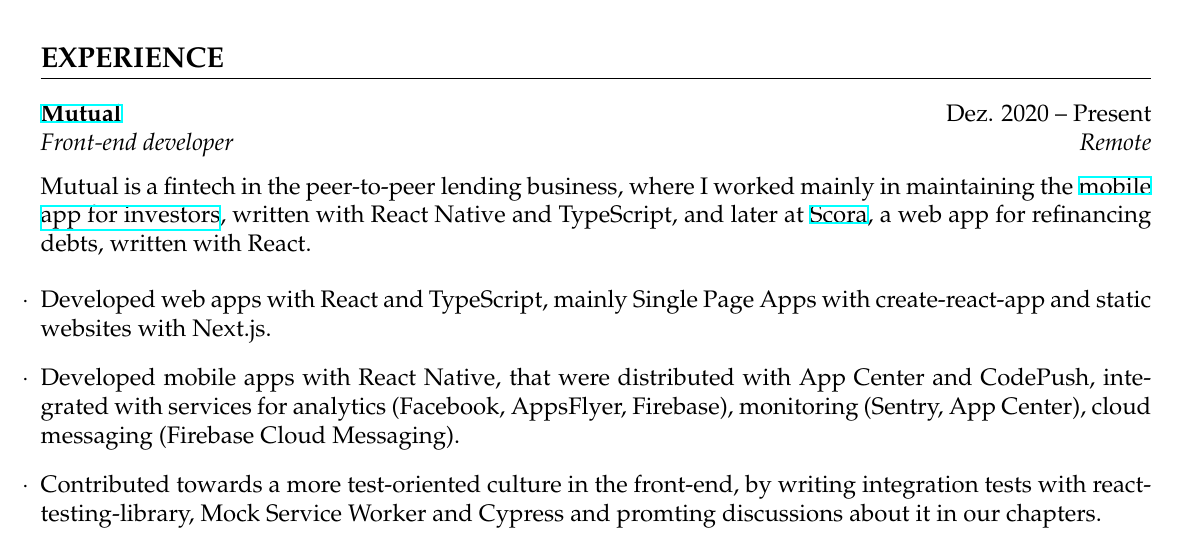
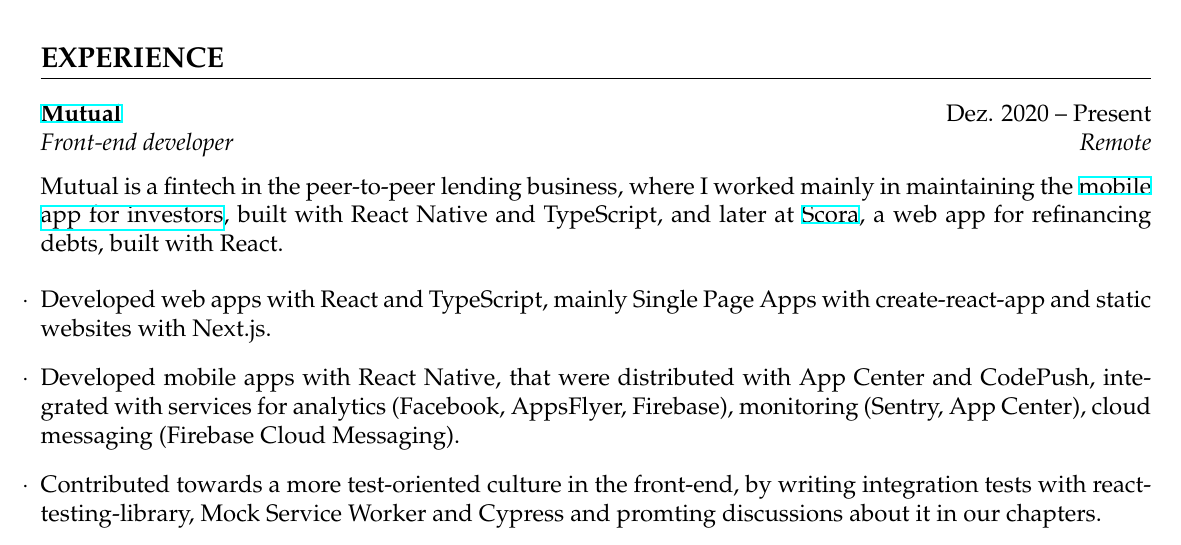
Before and after one commit to phelipetls/resumes, a LaTeX CV (phelipe-teles-resume-en.tex): part of page 1 of 2, cut so that both start at the same text. Compiled offline with XeLaTeX.

Commit message:
Improve prose

```diff
--- a/phelipe-teles-resume-en.tex
+++ b/phelipe-teles-resume-en.tex
@@ -55,8 +55,8 @@
 
 Mutual is a fintech in the peer-to-peer lending business, where I worked mainly
 in maintaining the \href{https://mutual.club/en/invest.html}{mobile app for
-investors}, written with React Native and TypeScript, and later at
-\href{https://scora.com.br/}{Scora}, a web app for refinancing debts, written
+investors}, built with React Native and TypeScript, and later at
+\href{https://scora.com.br/}{Scora}, a web app for refinancing debts, built
 with React.
 
 \medskip
```
Also changed, not shown: phelipe-teles-resume-ptbr.tex (+2 -2 lines).
